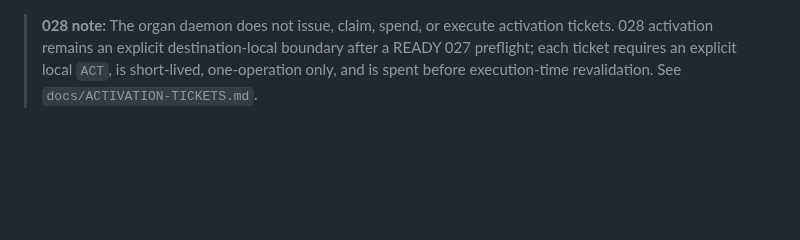
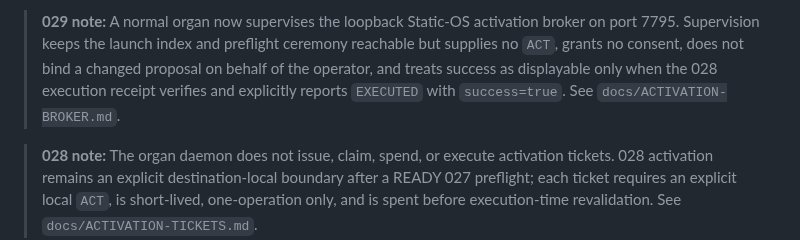
Before and after one commit to the-static-collective/GHoT, a Markdown page: docs/ORGAN-DAEMON.md, the part around the change. Rendered like a GitHub page; blank space fills up the shorter version.

Commit message:
029: document supervised broker non-authority

```diff
--- a/docs/ORGAN-DAEMON.md
+++ b/docs/ORGAN-DAEMON.md
@@ -1,3 +1,5 @@
+> **029 note:** A normal organ now supervises the loopback Static-OS activation broker on port 7795. Supervision keeps the launch index and preflight ceremony reachable but supplies no `ACT`, grants no consent, does not bind a changed proposal on behalf of the operator, and treats success as displayable only when the 028 execution receipt verifies and explicitly reports `EXECUTED` with `success=true`. See `docs/ACTIVATION-BROKER.md`.
+
 > **028 note:** The organ daemon does not issue, claim, spend, or execute activation tickets. 028 activation remains an explicit destination-local boundary after a READY 027 preflight; each ticket requires an explicit local `ACT`, is short-lived, one-operation only, and is spent before execution-time revalidation. See `docs/ACTIVATION-TICKETS.md`.
 
 > **027 note:** Curious Doors v2 now projects a separate typed Static-OS launch channel in addition to 026 human navigation. Launch descriptors contain no argv or executable URL and grant no consent or permission. A user-selected descriptor must be routed to its owning destination for fresh preflight, and even a `ready` preflight remains non-executing and unauthorized. Organ service state declares `typed_launches=true`, `launches_execute=false`, `launch_context_grants_consent=false`, `launch_context_transfers_permission=false`, and `destination_revalidation_required=true`. See `docs/TYPED-LAUNCH-DESCRIPTORS.md`.
```
